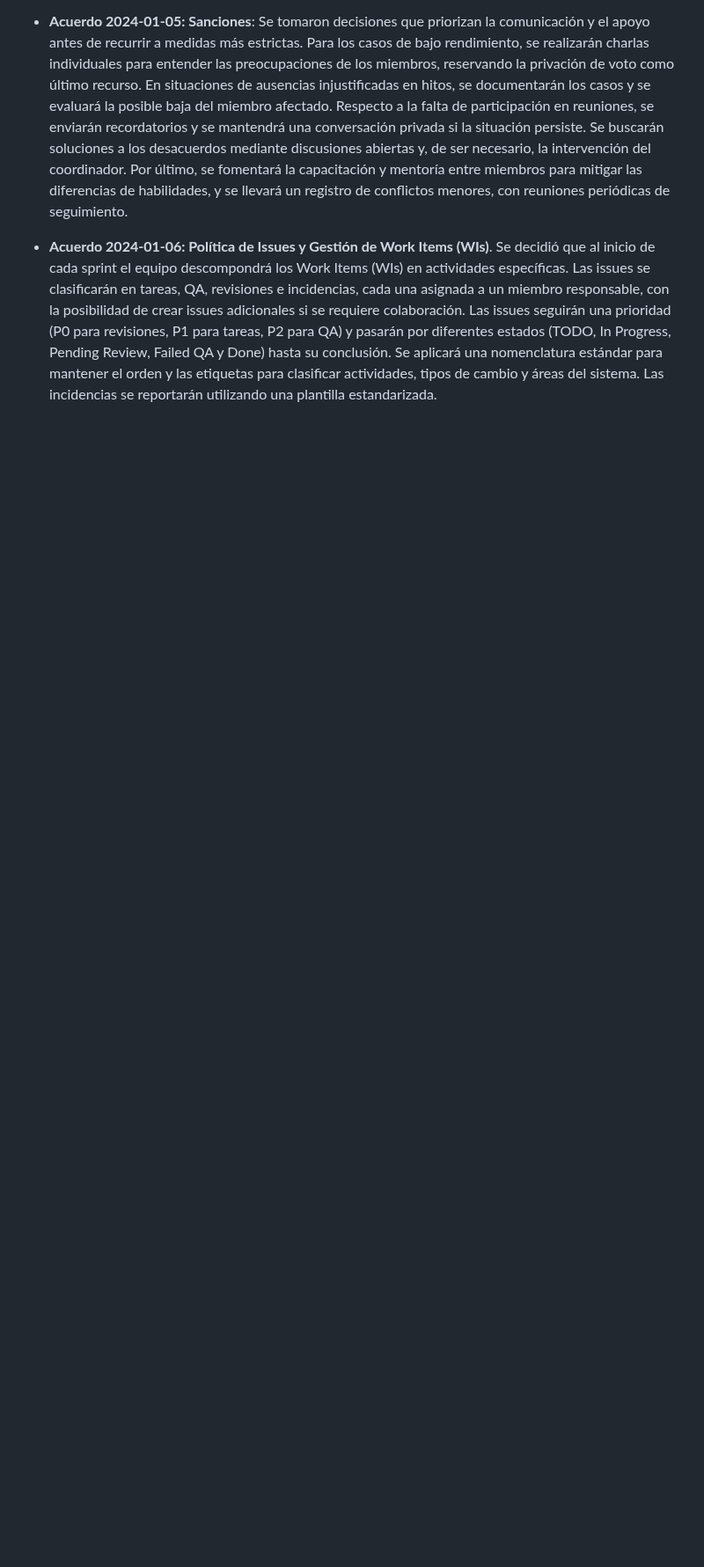
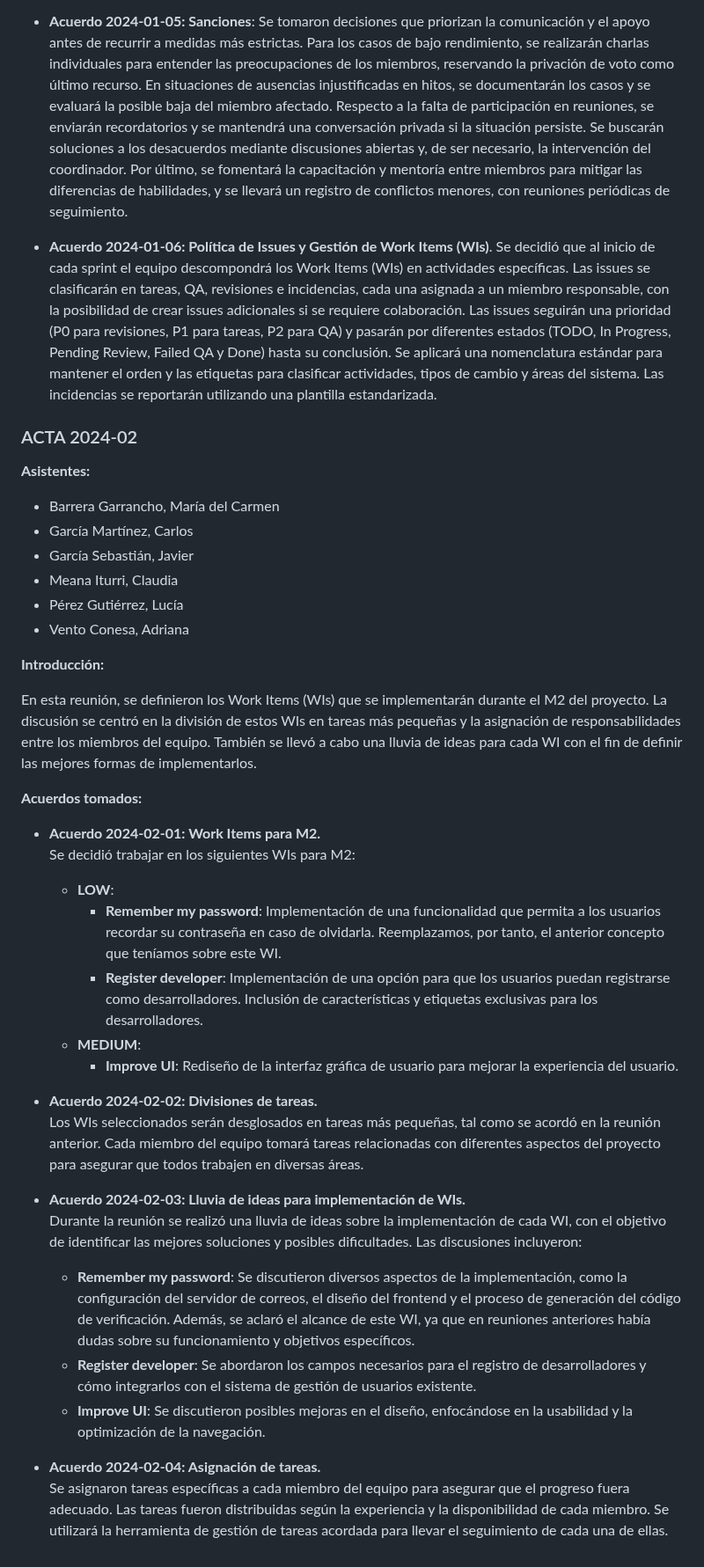
Before and after one commit to davidgonmar/uvlhub-egc, a Markdown page: documentation/g2/Diario_del_equipo-G2.md, the part around one of its changes. Shown at 88% size. GitHub-like rendering; blank space fills up the shorter version.

Commit message:
docs: update "diario del equipo"
Update "diario del equipo" to include 2024-02 meeting.

```diff
--- a/documentation/g2/Diario_del_equipo-G2.md
+++ b/documentation/g2/Diario_del_equipo-G2.md
@@ -88,3 +88,40 @@ Se tomaron decisiones que priorizan la comunicación y el apoyo antes de recurri
 
 - **Acuerdo 2024-01-06: Política de Issues y Gestión de Work Items (WIs)**.
 Se decidió que al inicio de cada sprint el equipo descompondrá los Work Items (WIs) en actividades específicas. Las issues se clasificarán en tareas, QA, revisiones e incidencias, cada una asignada a un miembro responsable, con la posibilidad de crear issues adicionales si se requiere colaboración. Las issues seguirán una prioridad (P0 para revisiones, P1 para tareas, P2 para QA) y pasarán por diferentes estados (TODO, In Progress, Pending Review, Failed QA y Done) hasta su conclusión. Se aplicará una nomenclatura estándar para mantener el orden y las etiquetas para clasificar actividades, tipos de cambio y áreas del sistema. Las incidencias se reportarán utilizando una plantilla estandarizada.
+
+### ACTA 2024-02
+
+**Asistentes:**
+
+- Barrera Garrancho, María del Carmen
+- García Martínez, Carlos
+- García Sebastián, Javier
+- Meana Iturri, Claudia
+- Pérez Gutiérrez, Lucía
+- Vento Conesa, Adriana
+
+**Introducción:**
+
+En esta reunión, se definieron los Work Items (WIs) que se implementarán durante el M2 del proyecto. La discusión se centró en la división de estos WIs en tareas más pequeñas y la asignación de responsabilidades entre los miembros del equipo. También se llevó a cabo una lluvia de ideas para cada WI con el fin de definir las mejores formas de implementarlos.
+
+**Acuerdos tomados:**
+
+- **Acuerdo 2024-02-01: Work Items para M2.**
+  Se decidió trabajar en los siguientes WIs para M2:
+  - **LOW**:
+    - **Remember my password**: Implementación de una funcionalidad que permita a los usuarios recordar su contraseña en caso de olvidarla. Reemplazamos, por tanto, el anterior concepto que teníamos sobre este WI.
+    - **Register developer**: Implementación de una opción para que los usuarios puedan registrarse como desarrolladores. Inclusión de características y etiquetas exclusivas para los desarrolladores.
+  - **MEDIUM**:
+    - **Improve UI**: Rediseño de la interfaz gráfica de usuario para mejorar la experiencia del usuario.
+
+- **Acuerdo 2024-02-02: Divisiones de tareas.**
+  Los WIs seleccionados serán desglosados en tareas más pequeñas, tal como se acordó en la reunión anterior. Cada miembro del equipo tomará tareas relacionadas con diferentes aspectos del proyecto para asegurar que todos trabajen en diversas áreas.
+
+- **Acuerdo 2024-02-03: Lluvia de ideas para implementación de WIs.**
+  Durante la reunión se realizó una lluvia de ideas sobre la implementación de cada WI, con el objetivo de identificar las mejores soluciones y posibles dificultades. Las discusiones incluyeron:
+    - **Remember my password**: Se discutieron diversos aspectos de la implementación, como la configuración del servidor de correos, el diseño del frontend y el proceso de generación del código de verificación. Además, se aclaró el alcance de este WI, ya que en reuniones anteriores había dudas sobre su funcionamiento y objetivos específicos.
+    - **Register developer**: Se abordaron los campos necesarios para el registro de desarrolladores y cómo integrarlos con el sistema de gestión de usuarios existente.
+    - **Improve UI**: Se discutieron posibles mejoras en el diseño, enfocándose en la usabilidad y la optimización de la navegación.
+
+- **Acuerdo 2024-02-04: Asignación de tareas.**
+  Se asignaron tareas específicas a cada miembro del equipo para asegurar que el progreso fuera adecuado. Las tareas fueron distribuidas según la experiencia y la disponibilidad de cada miembro. Se utilizará la herramienta de gestión de tareas acordada para llevar el seguimiento de cada una de ellas.
```
Also changed, not shown: other parts of documentation/g2/Diario_del_equipo-G2.md (+5 -5 lines).
